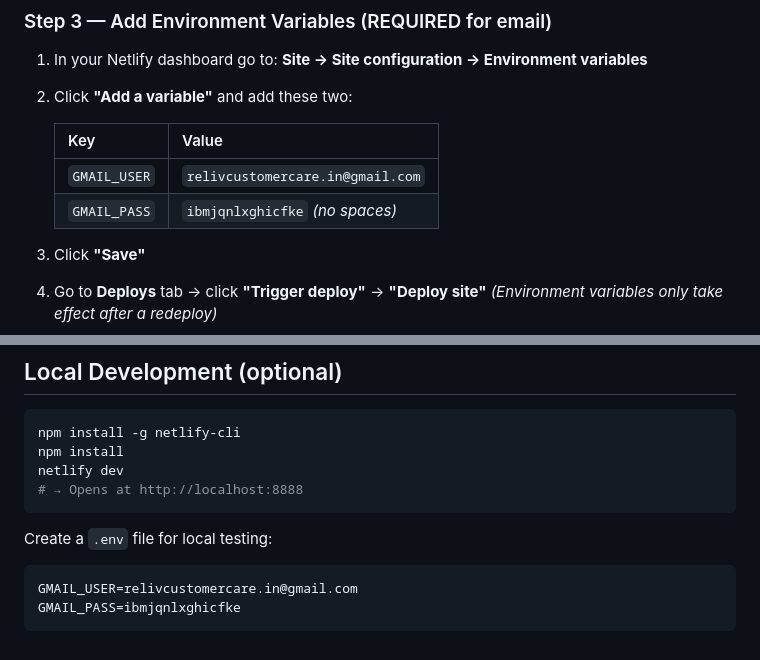
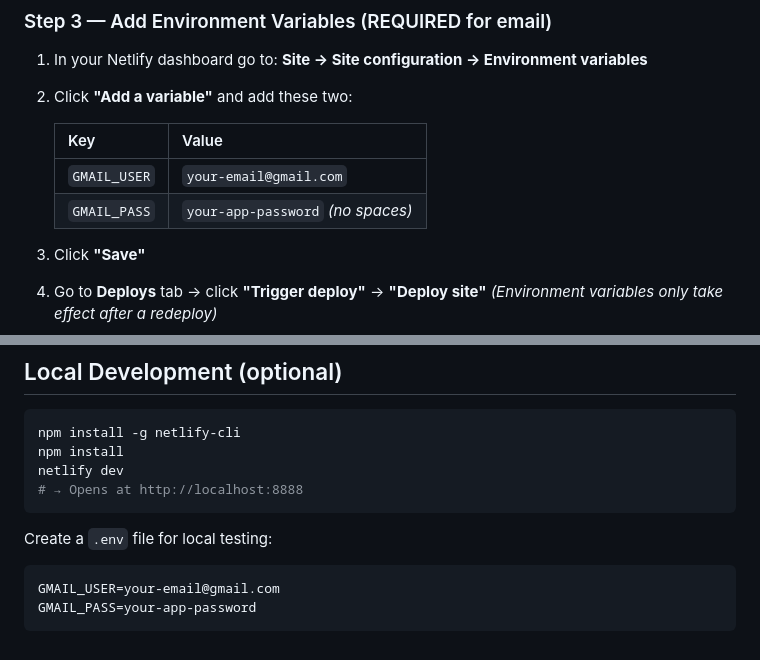
Before and after one commit to khanrizwan2704-afk/Reliv, a Markdown page: reliv-netlify/README.md, 2 parts joined by grey strips. Drawn GitHub-style.

Commit message:
Remove hardcoded credentials from README

````diff
--- a/reliv-netlify/README.md
+++ b/reliv-netlify/README.md
@@ -54,8 +54,8 @@ reliv-recruit/
 
    | Key          | Value                              |
    |--------------|------------------------------------|
-   | `GMAIL_USER` | `relivcustomercare.in@gmail.com`   |
-   | `GMAIL_PASS` | `ibmjqnlxghicfke` *(no spaces)*   |
+   | `GMAIL_USER` | `your-email@gmail.com`             |
+   | `GMAIL_PASS` | `your-app-password` *(no spaces)*  |
 
 3. Click **"Save"**
 4. Go to **Deploys** tab → click **"Trigger deploy"** → **"Deploy site"**
@@ -105,6 +105,6 @@ netlify dev
 
 Create a `.env` file for local testing:
 ```
-GMAIL_USER=relivcustomercare.in@gmail.com
-GMAIL_PASS=ibmjqnlxghicfke
+GMAIL_USER=your-email@gmail.com
+GMAIL_PASS=your-app-password
 ```
````
